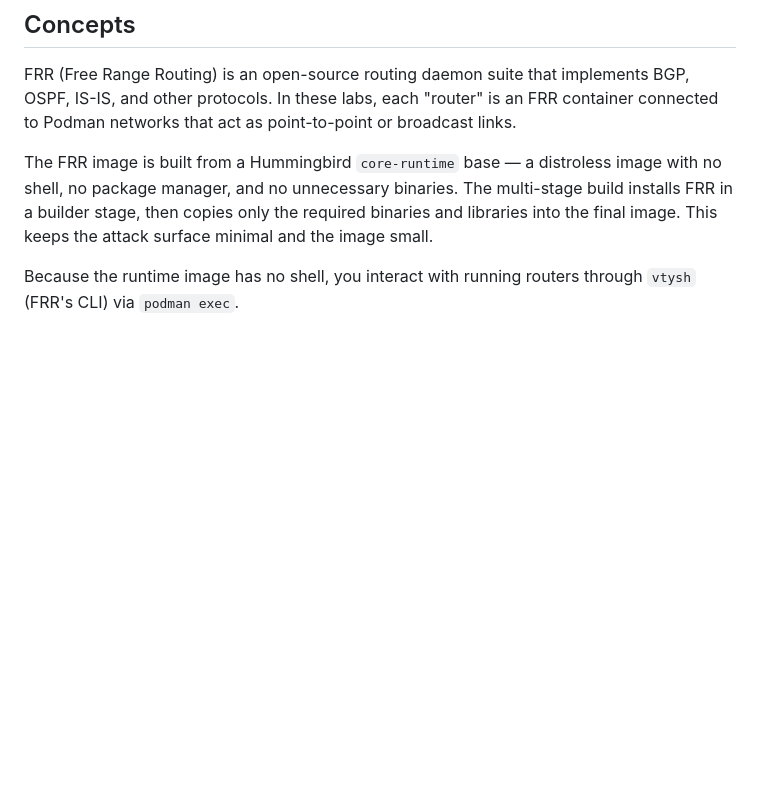
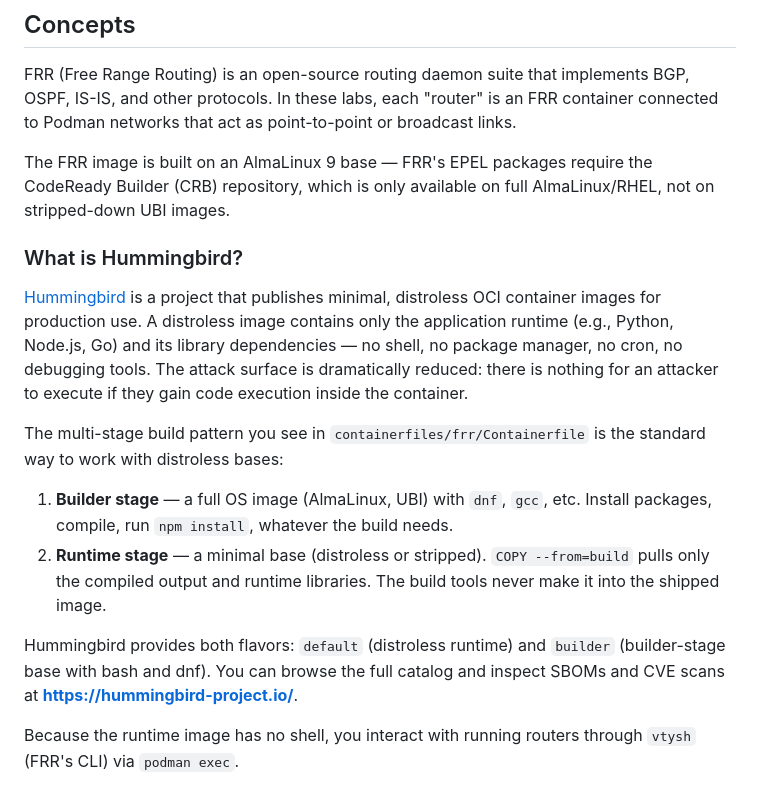
Before and after one commit to jkirklan/bgp-labs, a Markdown page: lab00-build-your-router/README.md, the part around the change. Rendered like a GitHub page; blank space fills up the shorter version.

Commit message:
docs: explain Hummingbird in lab00 Concepts section
- Fix stale claim that FRR image uses Hummingbird core-runtime base
  (switched to almalinux:9 due to FRR EPEL + CRB requirement)
- Add Hummingbird section explaining distroless images, multi-stage
  build pattern, and link to https://hummingbird-project.io/

Co-Authored-By: Claude Sonnet 4.6 <noreply@anthropic.com>

```diff
--- a/lab00-build-your-router/README.md
+++ b/lab00-build-your-router/README.md
@@ -65,10 +65,31 @@ FRR (Free Range Routing) is an open-source routing daemon suite that implements
 OSPF, IS-IS, and other protocols. In these labs, each "router" is an FRR container
 connected to Podman networks that act as point-to-point or broadcast links.
 
-The FRR image is built from a Hummingbird `core-runtime` base — a distroless image
-with no shell, no package manager, and no unnecessary binaries. The multi-stage build
-installs FRR in a builder stage, then copies only the required binaries and libraries
-into the final image. This keeps the attack surface minimal and the image small.
+The FRR image is built on an AlmaLinux 9 base — FRR's EPEL packages require the
+CodeReady Builder (CRB) repository, which is only available on full AlmaLinux/RHEL,
+not on stripped-down UBI images.
+
+### What is Hummingbird?
+
+[Hummingbird](https://hummingbird-project.io/) is a project that publishes minimal,
+distroless OCI container images for production use. A distroless image contains only
+the application runtime (e.g., Python, Node.js, Go) and its library dependencies —
+no shell, no package manager, no cron, no debugging tools. The attack surface is
+dramatically reduced: there is nothing for an attacker to execute if they gain code
+execution inside the container.
+
+The multi-stage build pattern you see in `containerfiles/frr/Containerfile` is the
+standard way to work with distroless bases:
+
+1. **Builder stage** — a full OS image (AlmaLinux, UBI) with `dnf`, `gcc`, etc.
+   Install packages, compile, run `npm install`, whatever the build needs.
+2. **Runtime stage** — a minimal base (distroless or stripped). `COPY --from=build`
+   pulls only the compiled output and runtime libraries. The build tools never make it
+   into the shipped image.
+
+Hummingbird provides both flavors: `default` (distroless runtime) and `builder`
+(builder-stage base with bash and dnf). You can browse the full catalog and inspect
+SBOMs and CVE scans at **https://hummingbird-project.io/**.
 
 Because the runtime image has no shell, you interact with running routers through
 `vtysh` (FRR's CLI) via `podman exec`.
```
